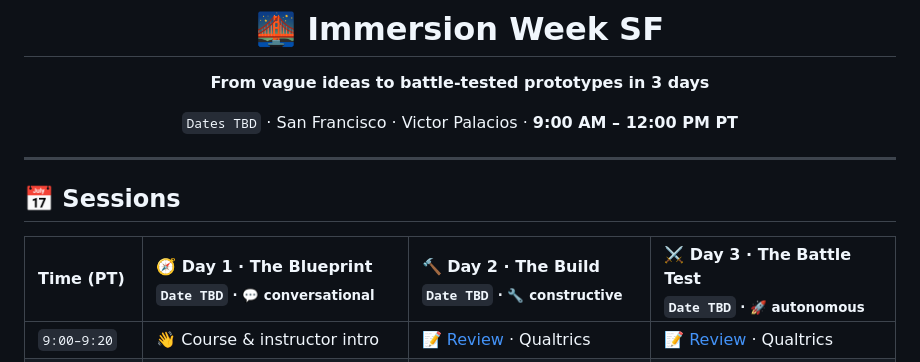
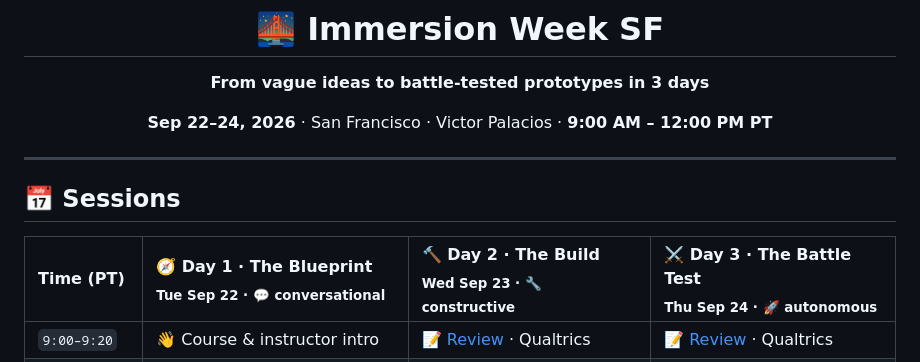
Before and after one commit to UChiCareersinAI/ImmersionWeekSF, a Markdown page: README.md, the part around the change. GitHub-like rendering.

Commit message:
Set the dates: Sep 22-24, 2026
Tue Sep 22, Wed Sep 23, Thu Sep 24. Fills the header and the three Sessions
table column headers; weekdays included since the schedule is read day by
day.

Co-Authored-By: Claude Opus 5 <noreply@anthropic.com>
Claude-Session: https://claude.ai/code/session_01WZEyQ6JJodzcMrv5wTVHFC

```diff
--- a/README.md
+++ b/README.md
@@ -4,7 +4,7 @@
 
 **From vague ideas to battle-tested prototypes in 3 days**
 
-`Dates TBD` · San Francisco · Victor Palacios · **9:00 AM – 12:00 PM PT**
+**Sep 22–24, 2026** · San Francisco · Victor Palacios · **9:00 AM – 12:00 PM PT**
 
 </div>
 
@@ -12,7 +12,7 @@
 
 ## 📅 Sessions
 
-| Time (PT) | 🧭 **Day 1 · The Blueprint**<br><sub>`Date TBD` · 💬 conversational</sub> | 🔨 **Day 2 · The Build**<br><sub>`Date TBD` · 🔧 constructive</sub> | ⚔️ **Day 3 · The Battle Test**<br><sub>`Date TBD` · 🚀 autonomous</sub> |
+| Time (PT) | 🧭 **Day 1 · The Blueprint**<br><sub>Tue Sep 22 · 💬 conversational</sub> | 🔨 **Day 2 · The Build**<br><sub>Wed Sep 23 · 🔧 constructive</sub> | ⚔️ **Day 3 · The Battle Test**<br><sub>Thu Sep 24 · 🚀 autonomous</sub> |
 |:--|:--|:--|:--|
 | `9:00–9:20` | 👋 Course & instructor intro | 📝 [Review](#) · Qualtrics | 📝 [Review](#) · Qualtrics |
 | `9:20–9:55` | [**1.1** Precise Problem Statement](#s11)<br><sub>Prompt Engineering · Projects</sub> | [**2.1** Choosing the Stack](#s21)<br><sub>RAG · Projects</sub> | [**3.1** Designing the Attack](#s31)<br><sub>Agents</sub> |
```
